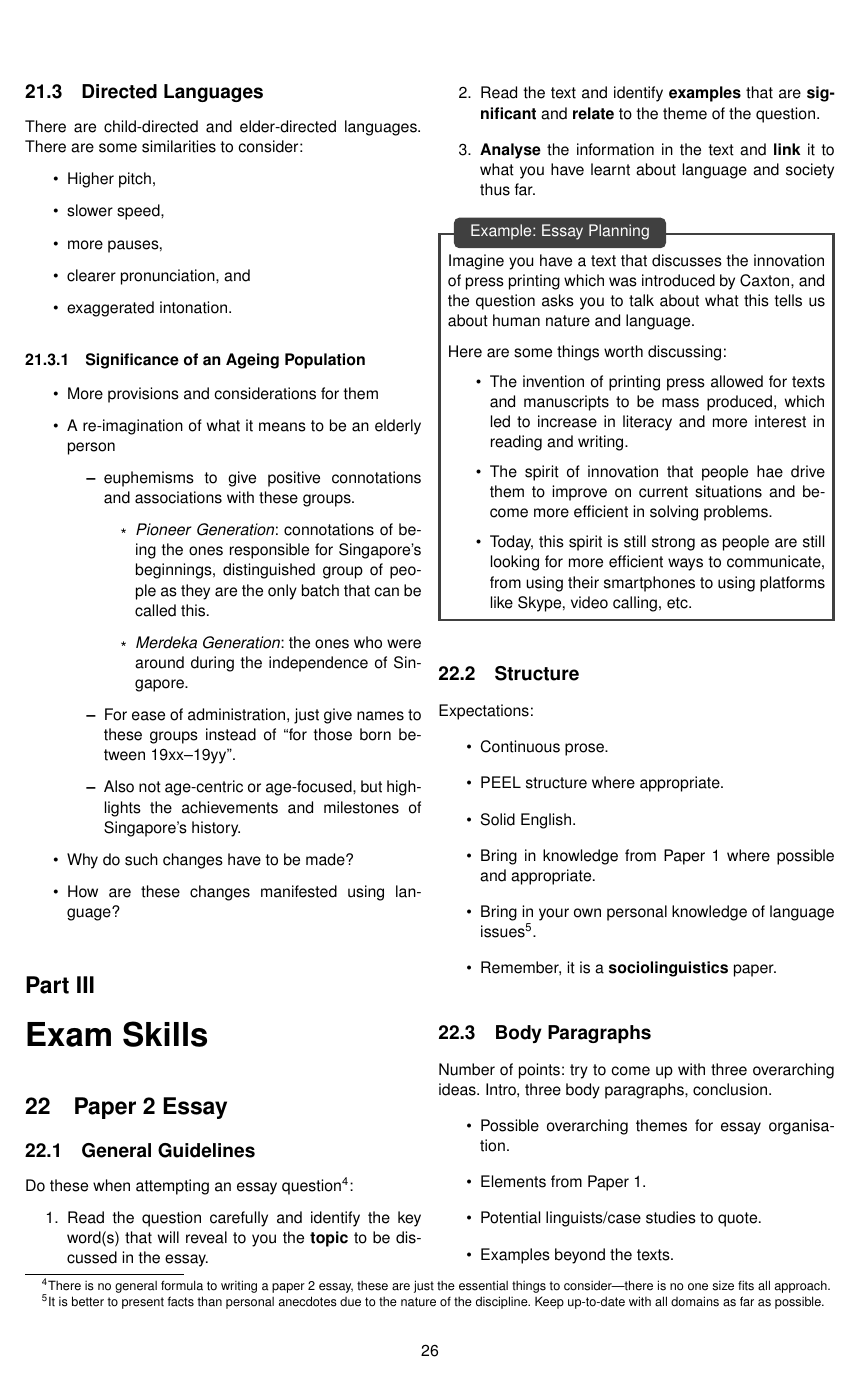
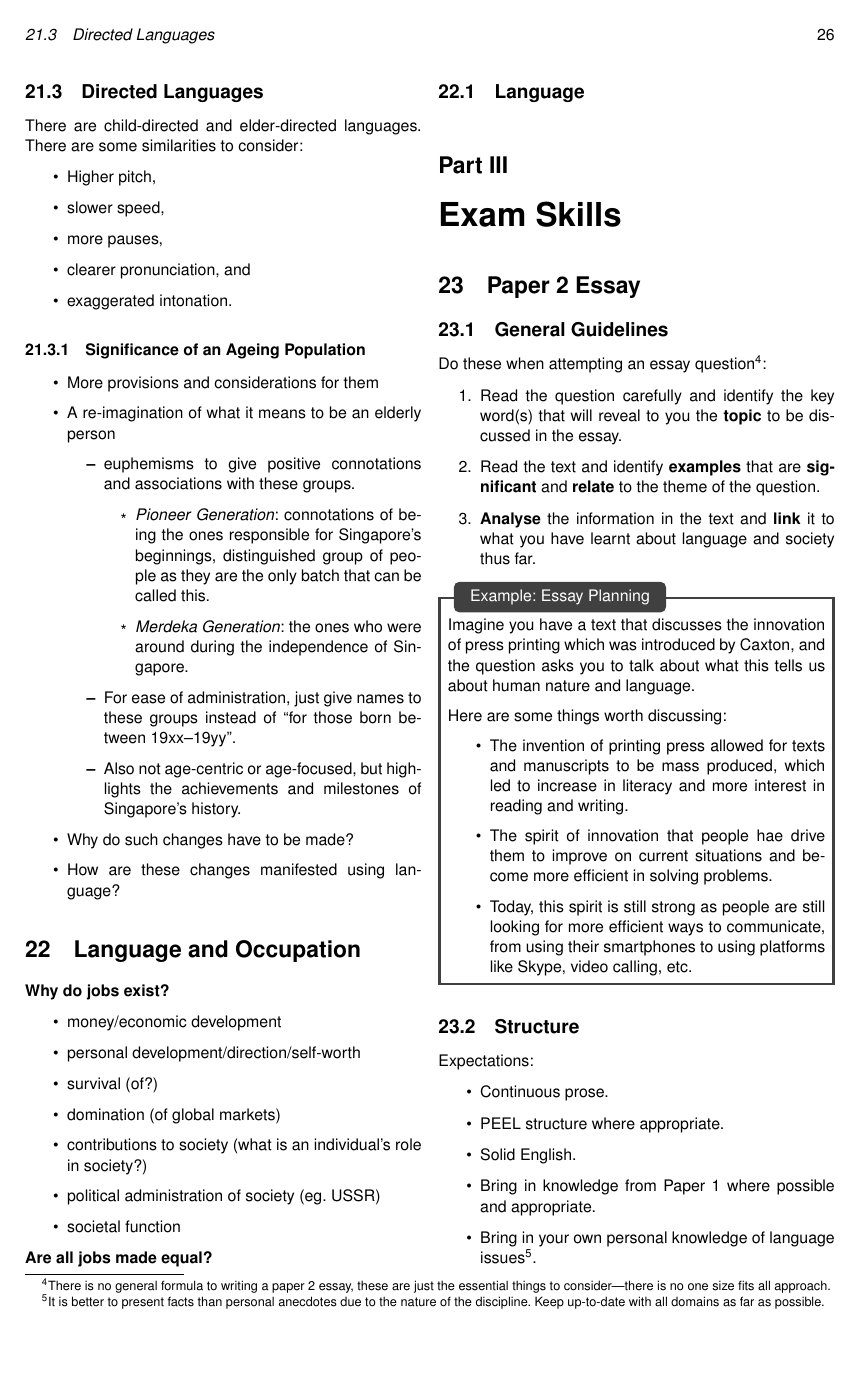
Before and after one commit to kangzhe-xyz/ELLnotes, a LaTeX paper (main.tex, which reads content/chapter214.tex): page 26 of 29. Compiled offline with pdfLaTeX.

Commit message:
occupations

```diff
--- /dev/null
+++ b/content/chapter214.tex
@@ -0,0 +1,22 @@
+\documentclass[../main.tex]{subfiles}
+
+\begin{document}
+
+\section{Language and Occupation}
+
+\textbf{Why do jobs exist?}
+\begin{itemize}
+	\item money/economic development
+	\item personal development/direction/self-worth
+	\item survival (of?)
+	\item domination (of global markets)
+	\item contributions to society (what is an individual's role in society?)
+	\item political administration of society (eg. USSR)
+	\item societal function
+\end{itemize}
+
+\textbf{Are all jobs made equal?}
+
+\subsection{Language}
+
+\end{document}
--- a/main.tex
+++ b/main.tex
@@ -22,6 +22,9 @@
 \usepackage[scaled]{helvet}
 \renewcommand{\familydefault}{\sfdefault}
 \usepackage[T1]{fontenc}
+\usepackage{fancyhdr}
+
+\pagestyle{headings}
 
 \frenchspacing
 
```
Also changed, not shown: main.tex (1 more changed lines).
